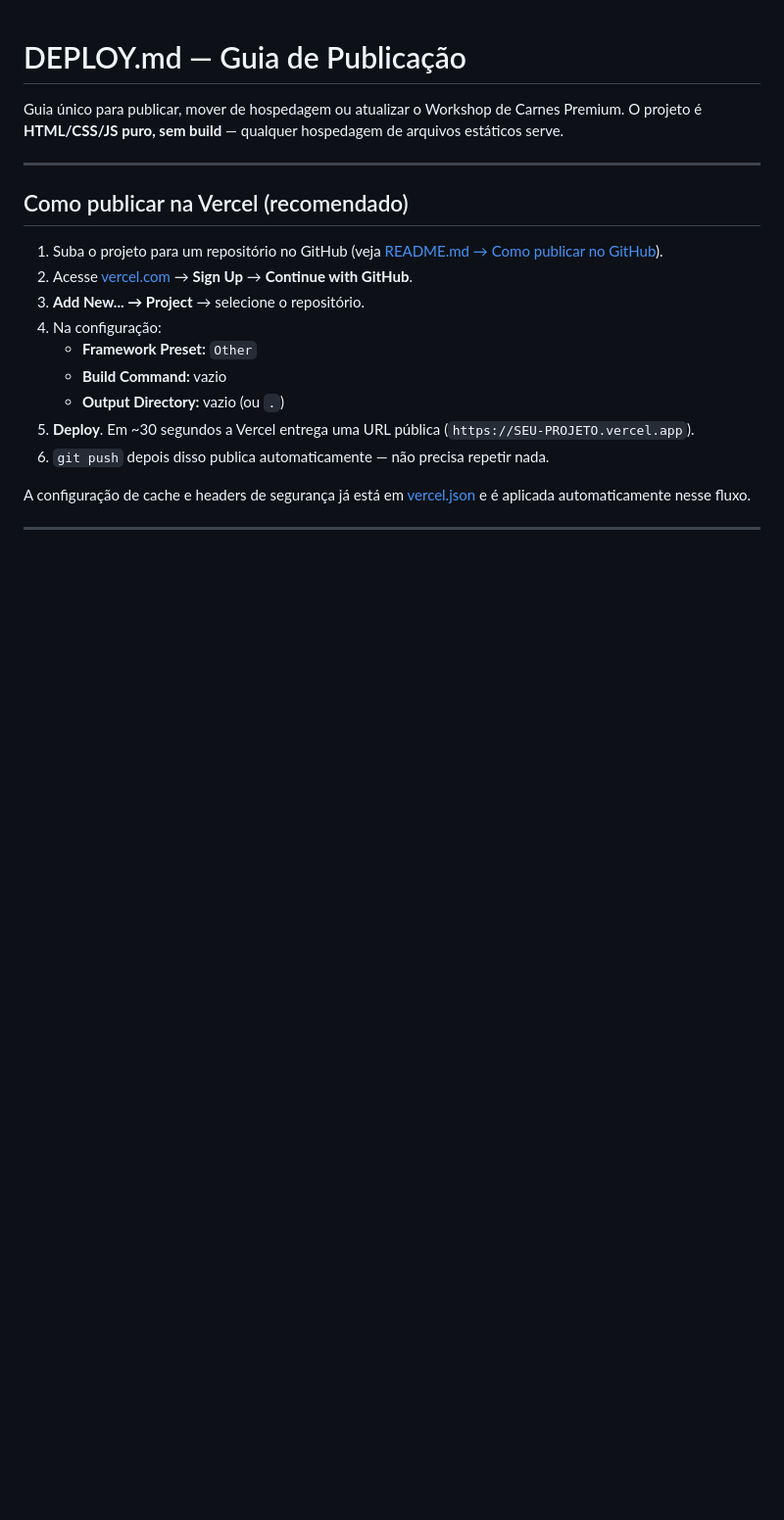
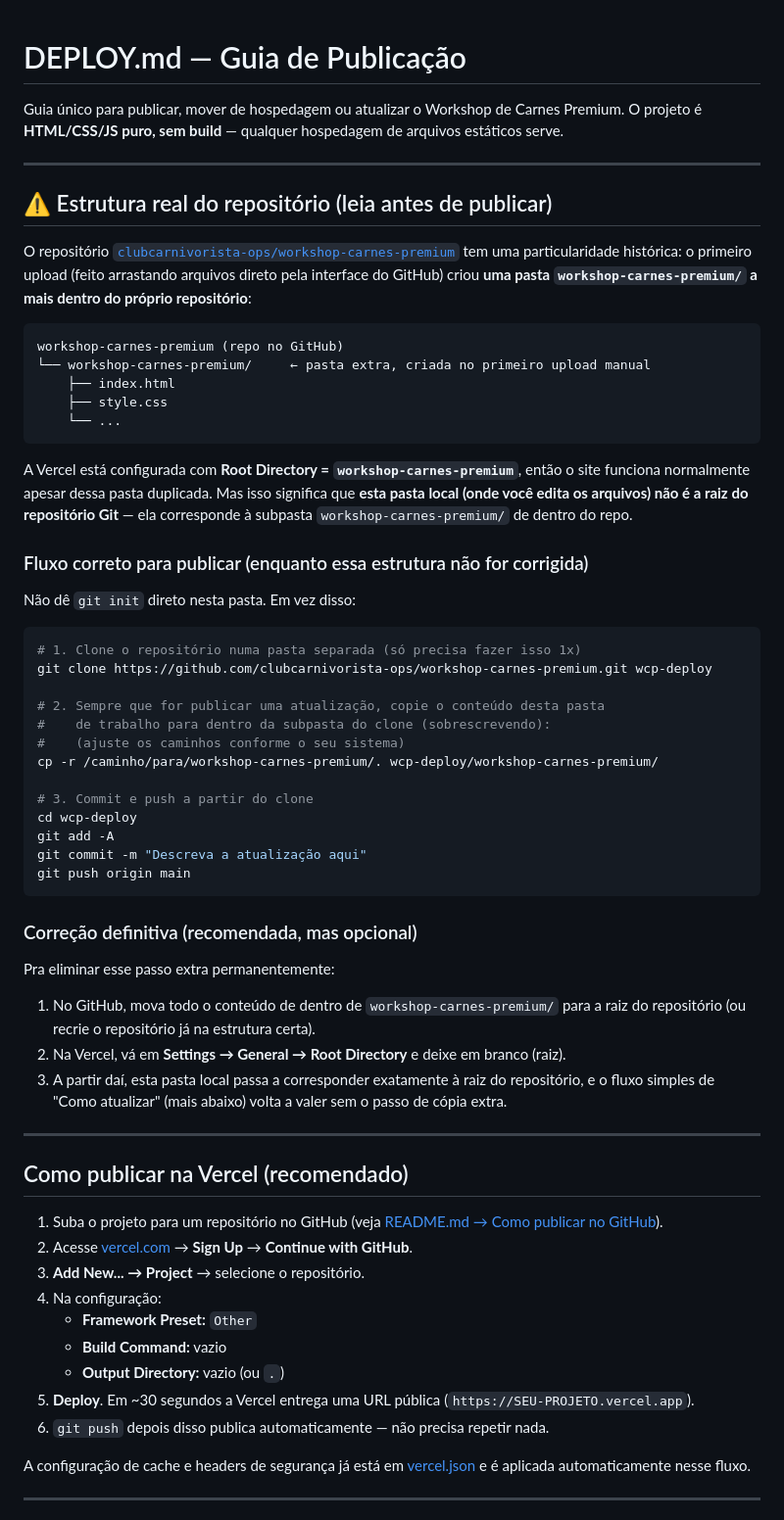
Before and after one commit to clubcarnivorista-ops/workshop-carnes-premium, a Markdown page: workshop-carnes-premium/DEPLOY.md, the part around the change. Shown at 98% size. GitHub-like rendering; blank space fills up the shorter version.

Commit message:
Documenta a estrutura duplicada do repositório e o incidente de publicação (v1.0.1)
Registra no DEPLOY.md o fluxo correto de publicação enquanto a pasta
workshop-carnes-premium/ extra existir dentro do repositório, e no
CHANGELOG.md o diagnóstico completo do porquê as imagens das proteínas
não apareciam em produção.

Co-Authored-By: Claude Sonnet 5 <noreply@anthropic.com>

````diff
--- a/workshop-carnes-premium/DEPLOY.md
+++ b/workshop-carnes-premium/DEPLOY.md
@@ -1,6 +1,49 @@
 # DEPLOY.md — Guia de Publicação
 
 Guia único para publicar, mover de hospedagem ou atualizar o Workshop de Carnes Premium. O projeto é **HTML/CSS/JS puro, sem build** — qualquer hospedagem de arquivos estáticos serve.
+
+---
+
+## ⚠️ Estrutura real do repositório (leia antes de publicar)
+
+O repositório [`clubcarnivorista-ops/workshop-carnes-premium`](https://github.com/clubcarnivorista-ops/workshop-carnes-premium) tem uma particularidade histórica: o primeiro upload (feito arrastando arquivos direto pela interface do GitHub) criou **uma pasta `workshop-carnes-premium/` a mais dentro do próprio repositório**:
+
+```
+workshop-carnes-premium (repo no GitHub)
+└── workshop-carnes-premium/     ← pasta extra, criada no primeiro upload manual
+    ├── index.html
+    ├── style.css
+    └── ...
+```
+
+A Vercel está configurada com **Root Directory = `workshop-carnes-premium`**, então o site funciona normalmente apesar dessa pasta duplicada. Mas isso significa que **esta pasta local (onde você edita os arquivos) não é a raiz do repositório Git** — ela corresponde à subpasta `workshop-carnes-premium/` de dentro do repo.
+
+### Fluxo correto para publicar (enquanto essa estrutura não for corrigida)
+
+Não dê `git init` direto nesta pasta. Em vez disso:
+
+```bash
+# 1. Clone o repositório numa pasta separada (só precisa fazer isso 1x)
+git clone https://github.com/clubcarnivorista-ops/workshop-carnes-premium.git wcp-deploy
+
+# 2. Sempre que for publicar uma atualização, copie o conteúdo desta pasta
+#    de trabalho para dentro da subpasta do clone (sobrescrevendo):
+#    (ajuste os caminhos conforme o seu sistema)
+cp -r /caminho/para/workshop-carnes-premium/. wcp-deploy/workshop-carnes-premium/
+
+# 3. Commit e push a partir do clone
+cd wcp-deploy
+git add -A
+git commit -m "Descreva a atualização aqui"
+git push origin main
+```
+
+### Correção definitiva (recomendada, mas opcional)
+
+Pra eliminar esse passo extra permanentemente:
+1. No GitHub, mova todo o conteúdo de dentro de `workshop-carnes-premium/` para a raiz do repositório (ou recrie o repositório já na estrutura certa).
+2. Na Vercel, vá em **Settings → General → Root Directory** e deixe em branco (raiz).
+3. A partir daí, esta pasta local passa a corresponder exatamente à raiz do repositório, e o fluxo simples de "Como atualizar" (mais abaixo) volta a valer sem o passo de cópia extra.
 
 ---
 
````
Also changed, not shown: workshop-carnes-premium/CHANGELOG.md (+16 -0 lines).
